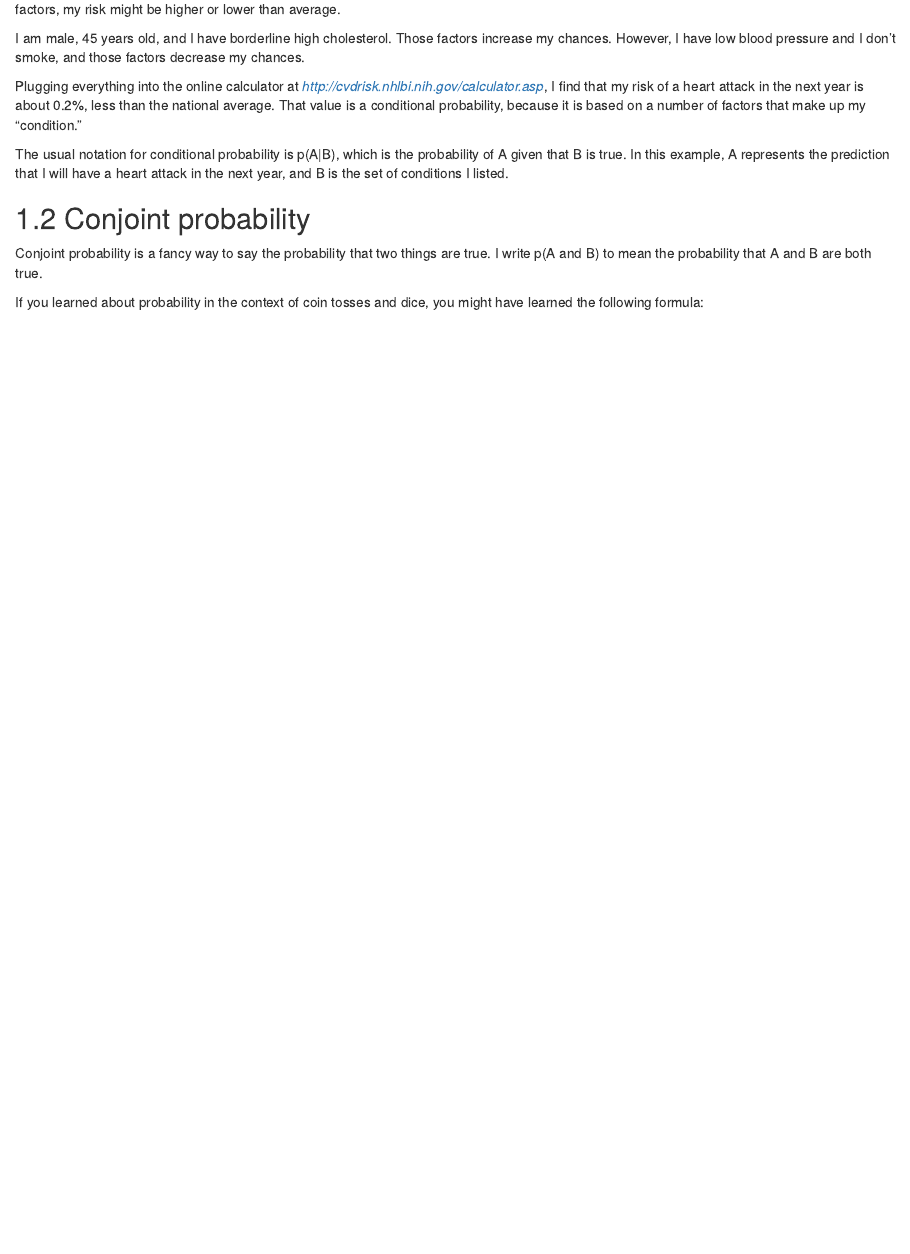
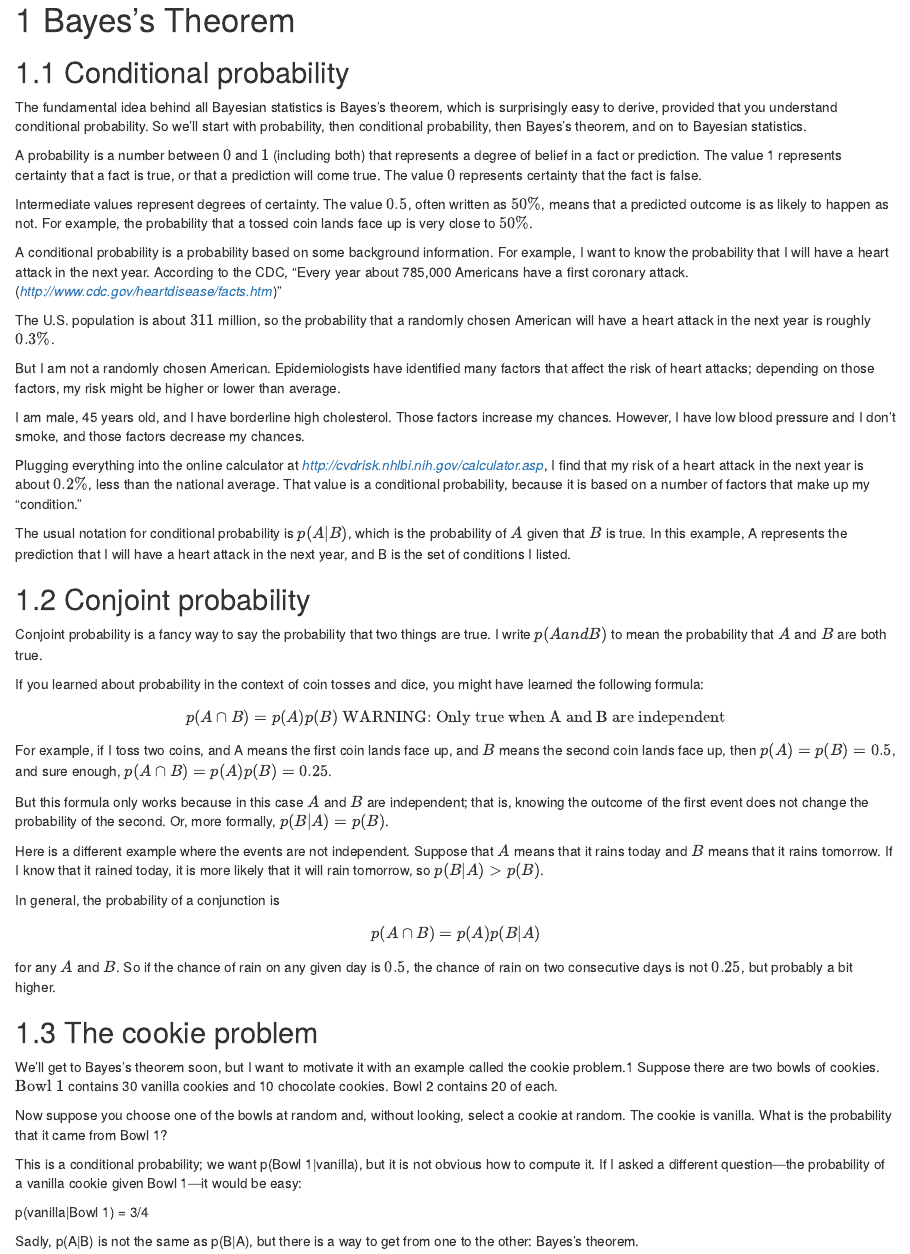
Before and after one commit to NicholasDow/BookMakingGuide, an R Markdown document (Bayes.Rmd): the page in a window 1100 px wide, from 410 px down before the commit and from 20 px down after it. Rendered offline with R 4.5, knitr and Pandoc, with nearby package versions; drawn as R Markdown's standard HTML page in place of the format the file asks for.

Commit message:
continuing to add chapters to bayes and testing to see how something looks

```diff
--- a/Bayes.Rmd
+++ b/Bayes.Rmd
@@ -4,27 +4,55 @@
 
   The fundamental idea behind all Bayesian statistics is Bayes’s theorem, which is surprisingly easy to derive, provided that you understand conditional probability. So we’ll start with probability, then conditional probability, then Bayes’s theorem, and on to Bayesian statistics.
 
-  A probability is a number between $0$ and 1 (including both) that represents a degree of belief in a fact or prediction. The value 1 represents certainty that a fact is true, or that a prediction will come true. The value 0 represents certainty that the fact is false.
+  A probability is a number between $0$ and $1$ (including both) that represents a degree of belief in a fact or prediction. The value 1 represents certainty that a fact is true, or that a prediction will come true. The value $0$ represents certainty that the fact is false.
 
-  Intermediate values represent degrees of certainty. The value 0.5, often written as 50%, means that a predicted outcome is as likely to happen as not. For example, the probability that a tossed coin lands face up is very close to 50%.
+  Intermediate values represent degrees of certainty. The value $0.5$, often written as $50\%$, means that a predicted outcome is as likely to happen as not. For example, the probability that a tossed coin lands face up is very close to $50\%$.
 
   A conditional probability is a probability based on some background information. For example, I want to know the probability that I will have a heart attack in the next year. According to the CDC, “Every year about 785,000 Americans have a first coronary attack. (*http://www.cdc.gov/heartdisease/facts.htm*)”
 
-The U.S. population is about 311 million, so the probability that a randomly chosen American will have a heart attack in the next year is roughly 0.3%.
+The U.S. population is about $311$ million, so the probability that a randomly chosen American will have a heart attack in the next year is roughly $0.3\%$.
 
 But I am not a randomly chosen American. Epidemiologists have identified many factors that affect the risk of heart attacks; depending on those factors, my risk might be higher or lower than average.
 
 I am male, 45 years old, and I have borderline high cholesterol. Those factors increase my chances. However, I have low blood pressure and I don’t smoke, and those factors decrease my chances.
 
-Plugging everything into the online calculator at *http://cvdrisk.nhlbi.nih.gov/calculator.asp*, I find that my risk of a heart attack in the next year is about 0.2%, less than the national average. That value is a conditional probability, because it is based on a number of factors that make up my “condition.”
+Plugging everything into the online calculator at *http://cvdrisk.nhlbi.nih.gov/calculator.asp*, I find that my risk of a heart attack in the next year is about $0.2\%$, less than the national average. That value is a conditional probability, because it is based on a number of factors that make up my “condition.”
 
-The usual notation for conditional probability is p(A|B), which is the probability of A given that B is true. In this example, A represents the prediction that I will have a heart attack in the next year, and B is the set of conditions I listed.
+The usual notation for conditional probability is $p(A|B)$, which is the probability of $A$ given that $B$ is true. In this example, A represents the prediction that I will have a heart attack in the next year, and B is the set of conditions I listed.
 
 ## Conjoint probability
 
-Conjoint probability is a fancy way to say the probability that two things
-are true. I write p(A and B) to mean the probability that A and B are both
+Conjoint probability is a fancy way to say the probability that two things are true. I write $p(A and B)$ to mean the probability that $A$ and $B$ are both
 true.
 
-If you learned about probability in the context of coin tosses and dice, you
-might have learned the following formula:
+If you learned about probability in the context of coin tosses and dice, you might have learned the following formula:
+
+$$p(A \cap B) = p(A) p(B) \text{    WARNING: Only true when A and B are independent}$$
+For example, if I toss two coins, and A means the first coin lands face up, and $B$ means the second coin lands face up, then $p(A) = p(B) = 0.5$, and sure enough, $p(A \cap B) = p(A) p(B) = 0.25$.
+
+But this formula only works because in this case $A$ and $B$ are independent; that is, knowing the outcome of the first event does not change the probability of the second. Or, more formally, $p(B|A) = p(B)$.
+
+Here is a different example where the events are not independent. Suppose that $A$ means that it rains today and $B$ means that it rains tomorrow. If I know that it rained today, it is more likely that it will rain tomorrow, so $p(B|A) > p(B)$.
+
+In general, the probability of a conjunction is
+$$p(A \cap B) = p(A) p(B|A)$$
+
+for any $A$ and $B$. So if the chance of rain on any given day is $0.5$, the chance
+of rain on two consecutive days is not $0.25$, but probably a bit higher.
+
+## The cookie problem
+
+We’ll get to Bayes’s theorem soon, but I want to motivate it with an example called the cookie problem.1 Suppose there are two bowls of cookies. $\text{Bowl 1}$ contains 30 vanilla cookies and 10 chocolate cookies. Bowl 2 contains 20 of each.
+
+Now suppose you choose one of the bowls at random and, without looking,
+select a cookie at random. The cookie is vanilla. What is the probability that
+it came from Bowl 1?
+
+This is a conditional probability; we want p(Bowl 1|vanilla), but it is not
+obvious how to compute it. If I asked a different question—the probability
+of a vanilla cookie given Bowl 1—it would be easy:
+
+p(vanilla|Bowl 1) = 3/4
+
+Sadly, p(A|B) is not the same as p(B|A), but there is a way to get from one
+to the other: Bayes’s theorem.
```
